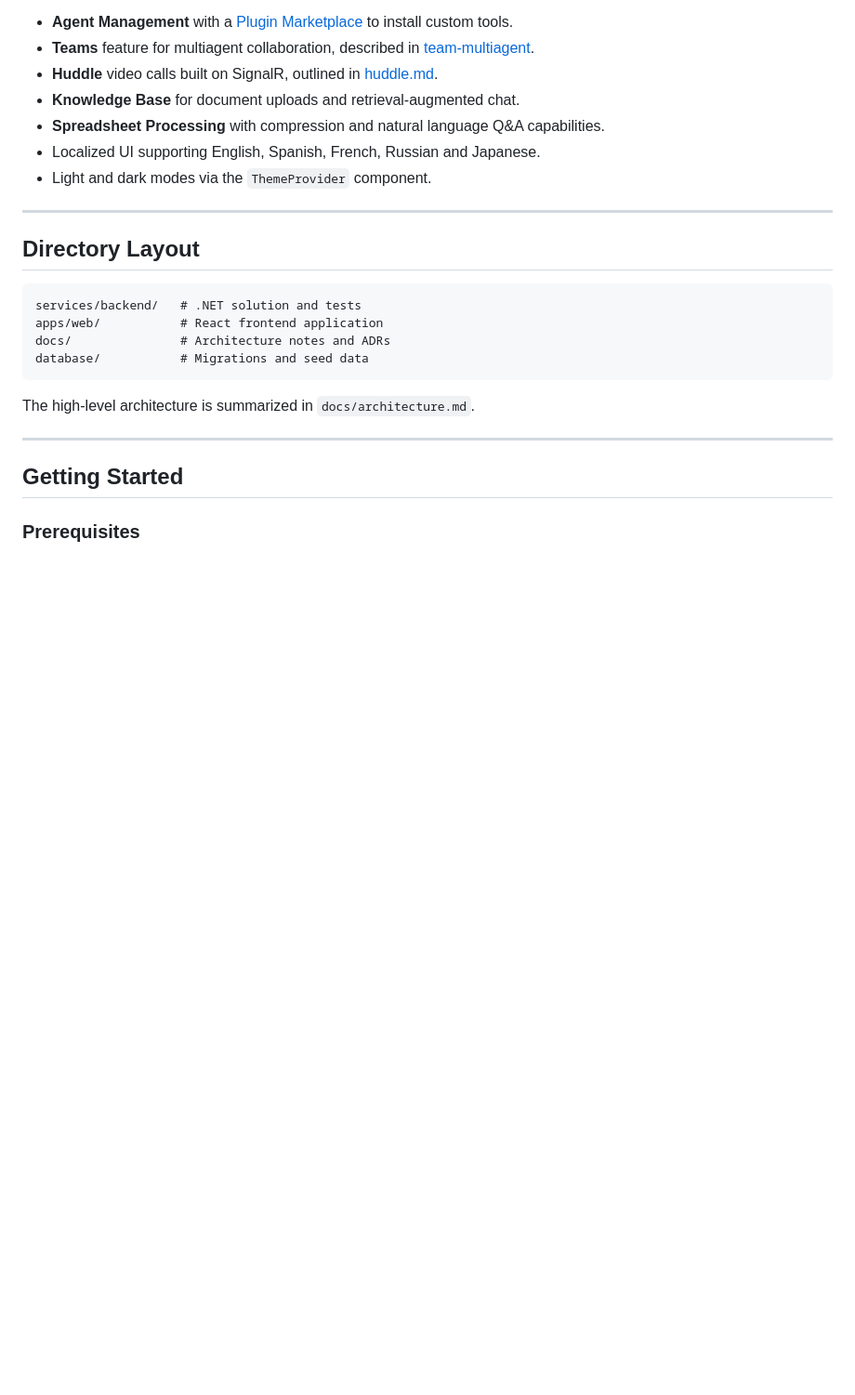
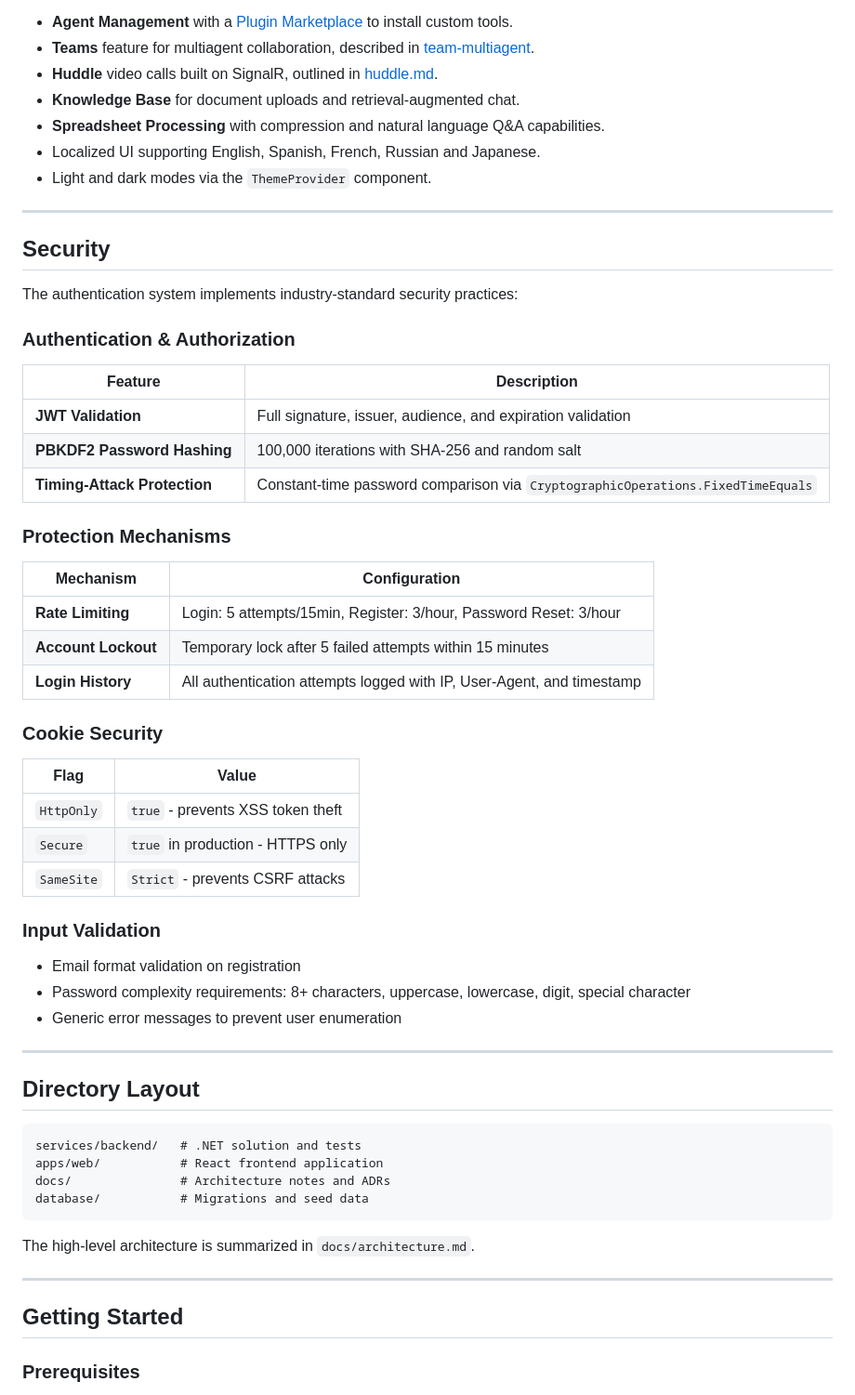
Before and after one commit to pablitxn/orchid-core, a Markdown page: readme.md, the part around the change. Shown at 93% size. Drawn GitHub-style; blank space fills up the shorter version.

Commit message:
docs: update README with security features and authentication mechanisms

```diff
--- a/readme.md
+++ b/readme.md
@@ -18,6 +18,38 @@ Frontend code lives under `apps/web` and uses Vite with a Neo‑Brutalism Tailwi
 * **Spreadsheet Processing** with compression and natural language Q&A capabilities.
 * Localized UI supporting English, Spanish, French, Russian and Japanese.
 * Light and dark modes via the `ThemeProvider` component.
+
+---
+
+## Security
+
+The authentication system implements industry-standard security practices:
+
+### Authentication & Authorization
+| Feature | Description |
+|---------|-------------|
+| **JWT Validation** | Full signature, issuer, audience, and expiration validation |
+| **PBKDF2 Password Hashing** | 100,000 iterations with SHA-256 and random salt |
+| **Timing-Attack Protection** | Constant-time password comparison via `CryptographicOperations.FixedTimeEquals` |
+
+### Protection Mechanisms
+| Mechanism | Configuration |
+|-----------|---------------|
+| **Rate Limiting** | Login: 5 attempts/15min, Register: 3/hour, Password Reset: 3/hour |
+| **Account Lockout** | Temporary lock after 5 failed attempts within 15 minutes |
+| **Login History** | All authentication attempts logged with IP, User-Agent, and timestamp |
+
+### Cookie Security
+| Flag | Value |
+|------|-------|
+| `HttpOnly` | `true` - prevents XSS token theft |
+| `Secure` | `true` in production - HTTPS only |
+| `SameSite` | `Strict` - prevents CSRF attacks |
+
+### Input Validation
+- Email format validation on registration
+- Password complexity requirements: 8+ characters, uppercase, lowercase, digit, special character
+- Generic error messages to prevent user enumeration
 
 ---
 
```
